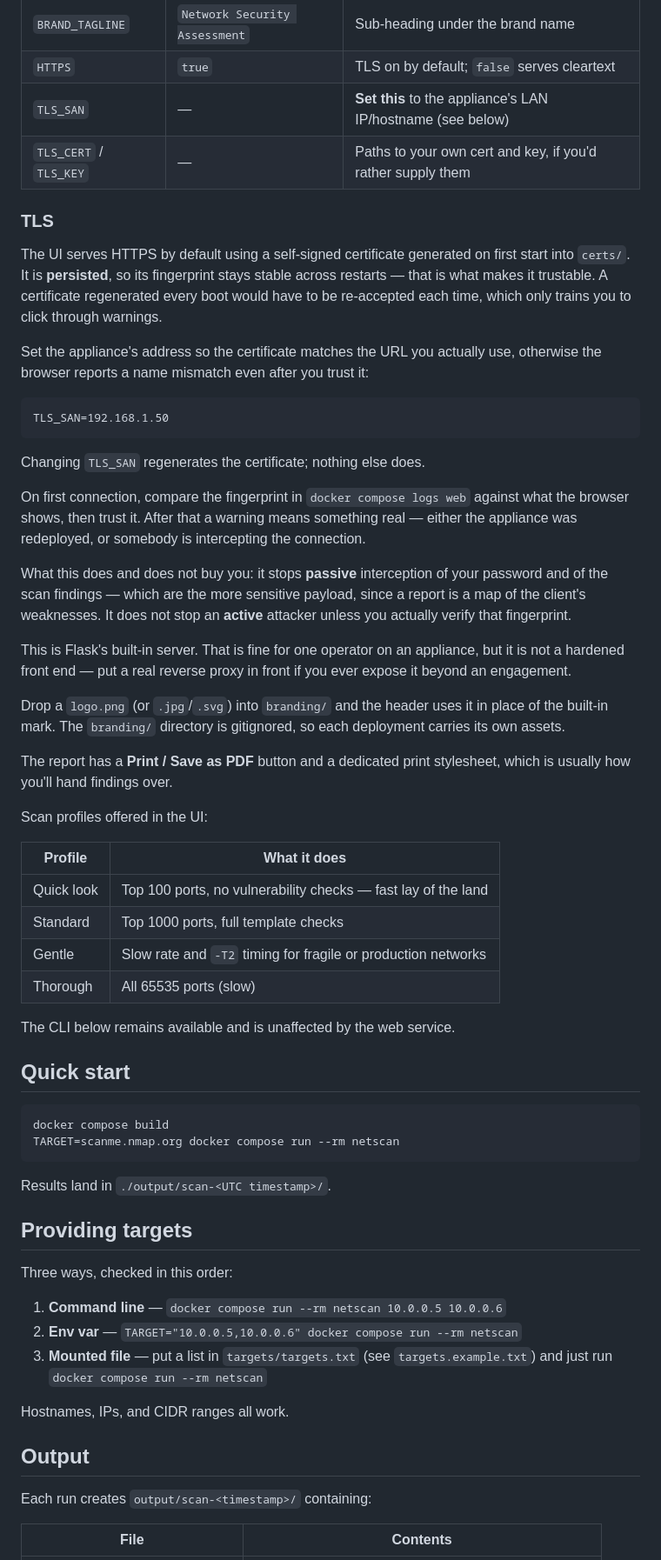
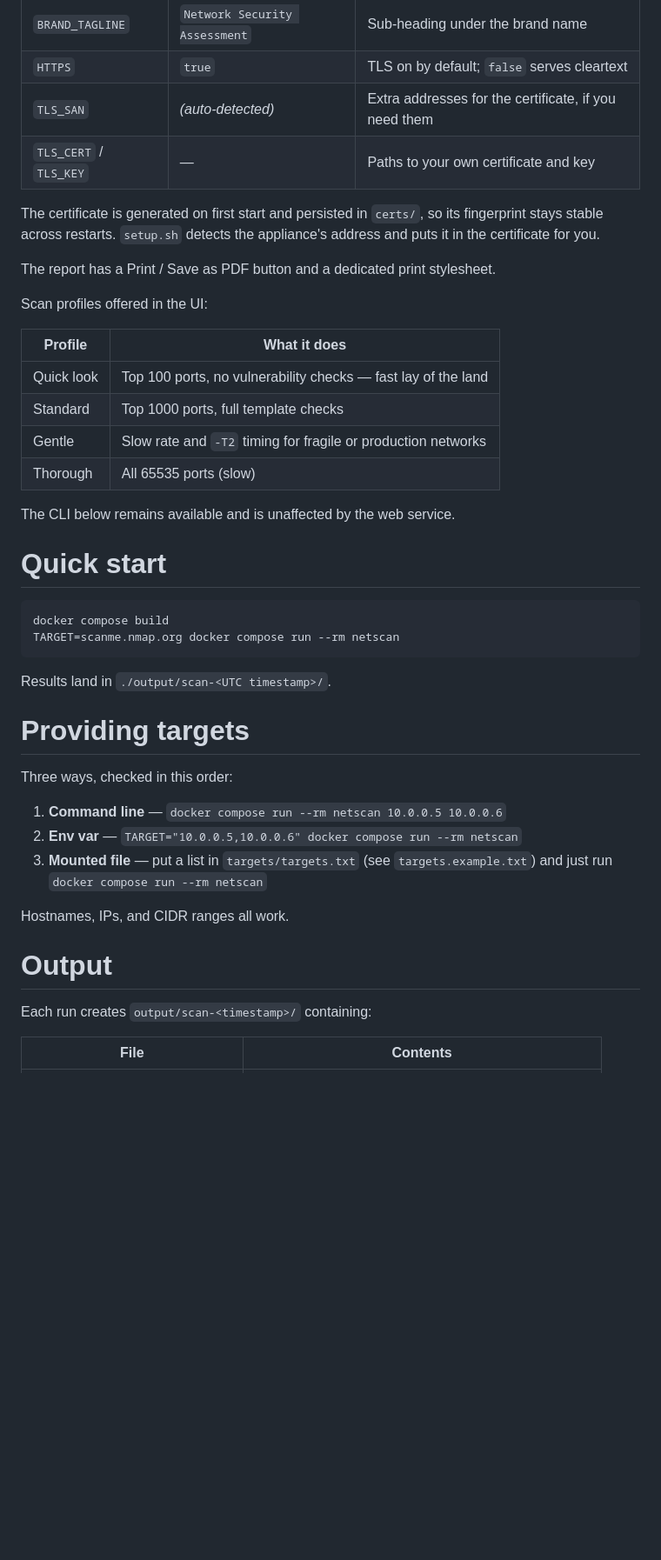
Before and after one commit to mrecio87/nd-scanner, a Markdown page: README.md, the part around one of its changes. Shown at 87% size. Drawn GitHub-style; blank space fills up the shorter version.

````diff
--- a/README.md
+++ b/README.md
@@ -30,45 +32,14 @@ to generate a strong one instead. See Passwords below.
 | `BRAND_NAME` | `Network Defenders` | Shown in the header and report footer |
 | `BRAND_TAGLINE` | `Network Security Assessment` | Sub-heading under the brand name |
 | `HTTPS` | `true` | TLS on by default; `false` serves cleartext |
-| `TLS_SAN` | — | **Set this** to the appliance's LAN IP/hostname (see below) |
-| `TLS_CERT` / `TLS_KEY` | — | Paths to your own cert and key, if you'd rather supply them |
+| `TLS_SAN` | *(auto-detected)* | Extra addresses for the certificate, if you need them |
+| `TLS_CERT` / `TLS_KEY` | — | Paths to your own certificate and key |
 
-### TLS
+The certificate is generated on first start and persisted in `certs/`, so its
+fingerprint stays stable across restarts. `setup.sh` detects the appliance's
+address and puts it in the certificate for you.
 
-The UI serves HTTPS by default using a self-signed certificate generated on first
-start into `certs/`. It is **persisted**, so its fingerprint stays stable across
-restarts — that is what makes it trustable. A certificate regenerated every boot
-would have to be re-accepted each time, which only trains you to click through
-warnings.
-
-Set the appliance's address so the certificate matches the URL you actually use,
-otherwise the browser reports a name mismatch even after you trust it:
-
-```
-TLS_SAN=192.168.1.50
-```
-
-Changing `TLS_SAN` regenerates the certificate; nothing else does.
-
-On first connection, compare the fingerprint in `docker compose logs web` against
-what the browser shows, then trust it. After that a warning means something real —
-either the appliance was redeployed, or somebody is intercepting the connection.
-
-What this does and does not buy you: it stops **passive** interception of your
-password and of the scan findings — which are the more sensitive payload, since a
-report is a map of the client's weaknesses. It does not stop an **active**
-attacker unless you actually verify that fingerprint.
-
-This is Flask's built-in server. That is fine for one operator on an appliance,
-but it is not a hardened front end — put a real reverse proxy in front if you ever
-expose it beyond an engagement.
-
-Drop a `logo.png` (or `.jpg`/`.svg`) into `branding/` and the header uses it in
-place of the built-in mark. The `branding/` directory is gitignored, so each
-deployment carries its own assets.
-
-The report has a **Print / Save as PDF** button and a dedicated print stylesheet,
-which is usually how you'll hand findings over.
+The report has a Print / Save as PDF button and a dedicated print stylesheet.
 
 Scan profiles offered in the UI:
 
@@ -81,7 +52,7 @@ Scan profiles offered in the UI:
 
 The CLI below remains available and is unaffected by the web service.
 
-## Quick start
+# Quick start
 
 ```bash
 docker compose build
@@ -90,7 +61,7 @@ TARGET=scanme.nmap.org docker compose run --rm netscan
 
 Results land in `./output/scan-<UTC timestamp>/`.
 
-## Providing targets
+# Providing targets
 
 Three ways, checked in this order:
 
@@ -101,7 +72,7 @@ Three ways, checked in this order:
 
 Hostnames, IPs, and CIDR ranges all work.
 
-## Output
+# Output
 
 Each run creates `output/scan-<timestamp>/` containing:
 
````
Also changed, not shown: other parts of README.md (+57 -62 lines), DEPLOY.md (+4 -2 lines).
